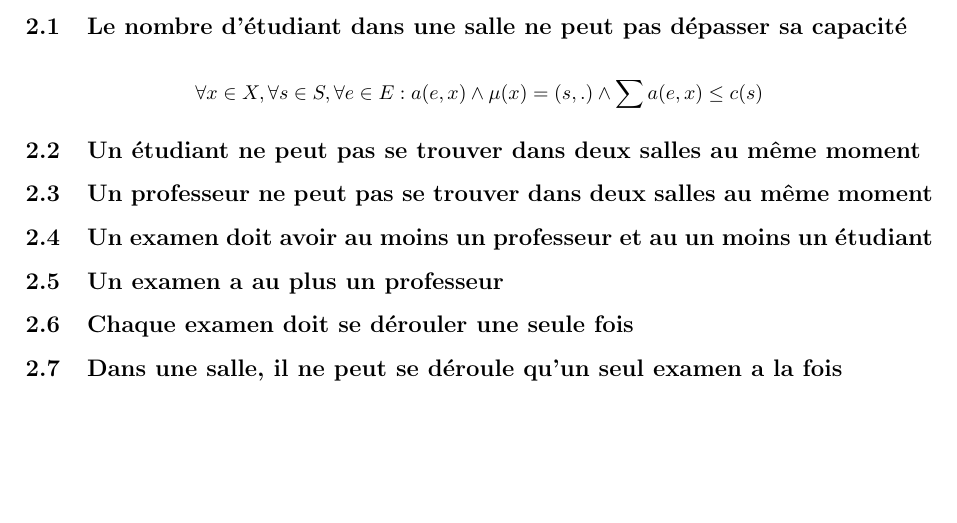
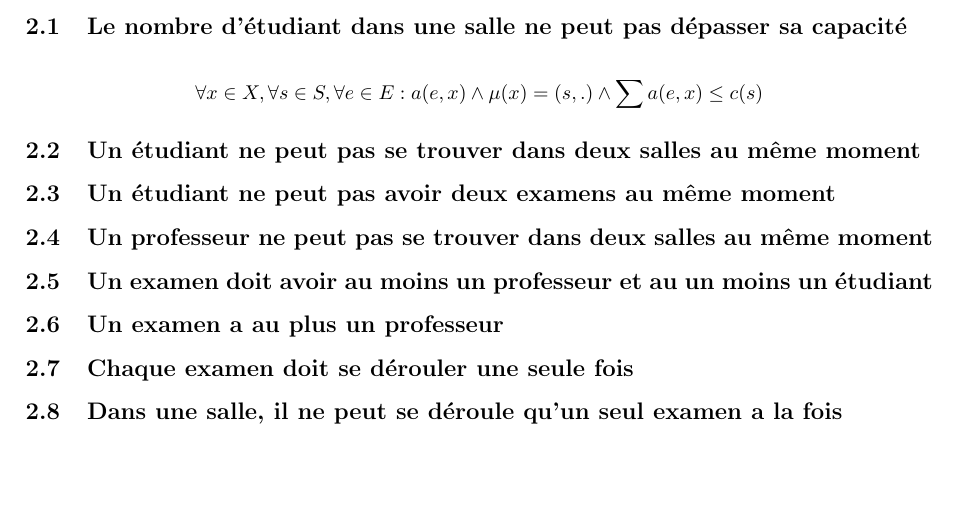
Before and after one commit to PierreGe/university-scheduling, a LaTeX document (rapport/rapport-infofond.tex): part of page 3 of 3, cut so that both start at the same text. Compiled offline with pdfLaTeX.

Commit message:
[add] contraint

```diff
--- a/rapport/rapport-infofond.tex
+++ b/rapport/rapport-infofond.tex
@@ -64,6 +64,8 @@ Les contraintes sont les suivantes :
 
 \subsection {Un étudiant ne peut pas se trouver dans deux salles au même moment}
 
+\subsection {Un étudiant ne peut pas avoir deux examens au même moment}
+
 \subsection {Un professeur ne peut pas se trouver dans deux salles au même moment}
 
 \subsection {Un examen doit avoir au moins un professeur et au un moins un étudiant}
```
